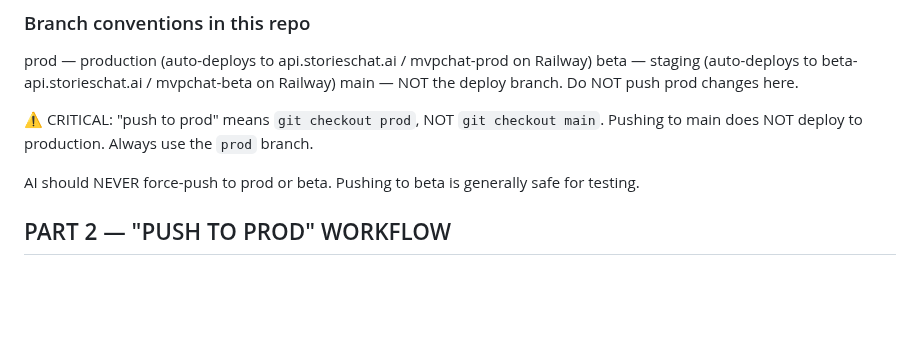
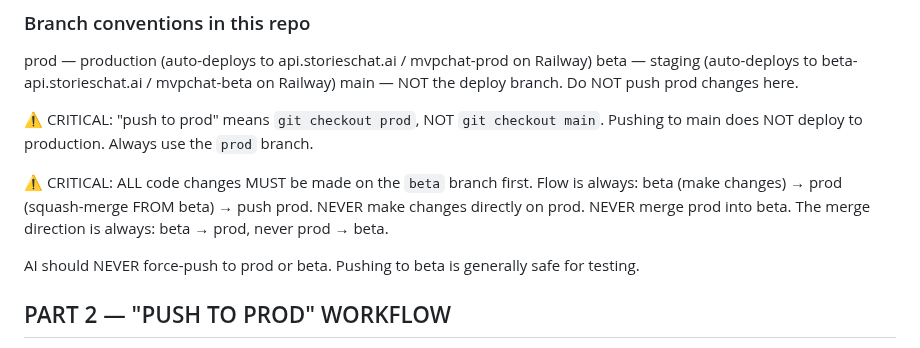
Before and after one commit to flyingabove/mvp_chat, a Markdown page: documentation/ai_learnings_mistakes/AI_LEARNINGS_PUSHING_CODE.md, the part around the change. Rendered like a GitHub page; blank space fills up the shorter version.

Commit message:
docs: enforce beta-first rule in push-to-prod workflow
All changes must be made on beta. Flow is always beta -> prod (squash-merge).
Never make changes on prod directly. Never merge prod into beta.

Co-Authored-By: Claude Sonnet 4.6 <noreply@anthropic.com>

```diff
--- a/documentation/ai_learnings_mistakes/AI_LEARNINGS_PUSHING_CODE.md
+++ b/documentation/ai_learnings_mistakes/AI_LEARNINGS_PUSHING_CODE.md
@@ -94,6 +94,11 @@ Option C — Use the gh CLI for auth (cleanest long-term solution):
 ⚠️  CRITICAL: "push to prod" means `git checkout prod`, NOT `git checkout main`.
     Pushing to main does NOT deploy to production. Always use the `prod` branch.
 
+⚠️  CRITICAL: ALL code changes MUST be made on the `beta` branch first.
+    Flow is always: beta (make changes) → prod (squash-merge FROM beta) → push prod.
+    NEVER make changes directly on prod. NEVER merge prod into beta.
+    The merge direction is always: beta → prod, never prod → beta.
+
 AI should NEVER force-push to prod or beta. Pushing to beta is generally safe for testing.
 
 
```
